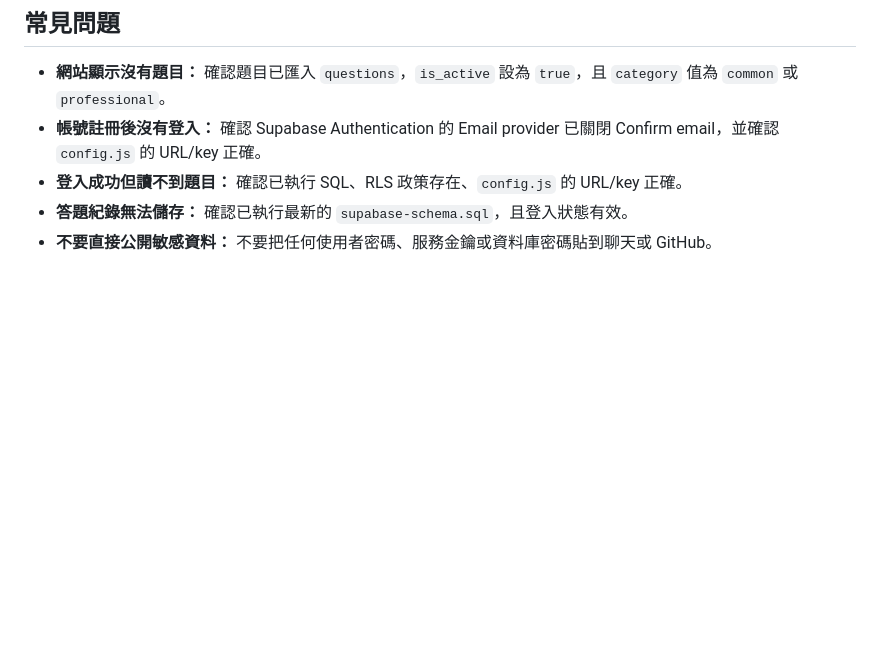
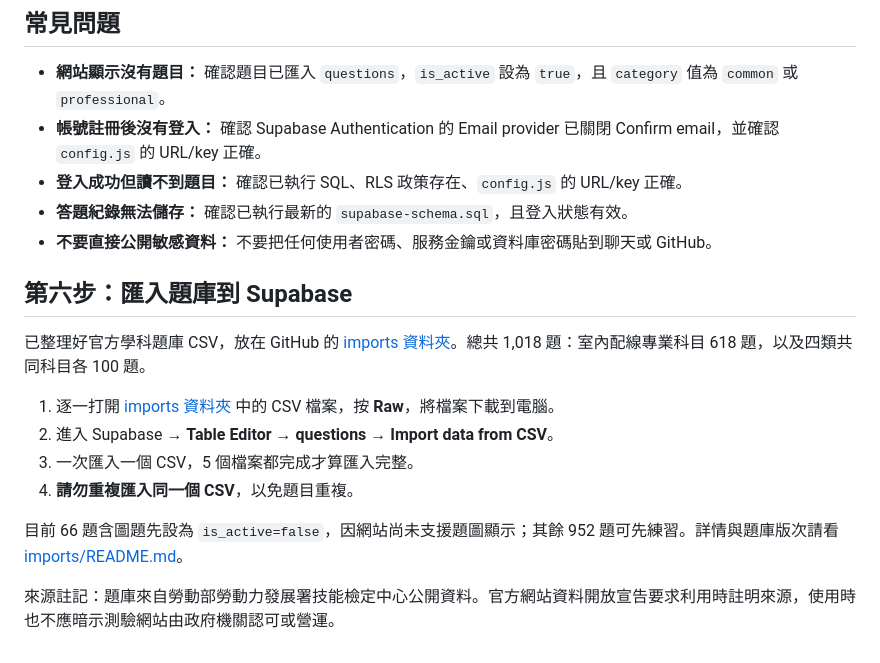
Before and after one commit to yiting9095-max/online-quiz-system, a Markdown page: README.md, the part around the change. Drawn GitHub-style; blank space fills up the shorter version.

Commit message:
更新題庫匯入與免電子郵件登入文件

```diff
--- a/README.md
+++ b/README.md
@@ -97,3 +97,18 @@
 - **登入成功但讀不到題目：** 確認已執行 SQL、RLS 政策存在、`config.js` 的 URL/key 正確。
 - **答題紀錄無法儲存：** 確認已執行最新的 `supabase-schema.sql`，且登入狀態有效。
 - **不要直接公開敏感資料：** 不要把任何使用者密碼、服務金鑰或資料庫密碼貼到聊天或 GitHub。
+
+
+
+## 第六步：匯入題庫到 Supabase
+
+已整理好官方學科題庫 CSV，放在 GitHub 的 [imports 資料夾](./imports/README.md)。總共 1,018 題：室內配線專業科目 618 題，以及四類共同科目各 100 題。
+
+1. 逐一打開 [imports 資料夾](./imports) 中的 CSV 檔案，按 **Raw**，將檔案下載到電腦。
+2. 進入 Supabase → **Table Editor → questions → Import data from CSV**。
+3. 一次匯入一個 CSV，5 個檔案都完成才算匯入完整。
+4. **請勿重複匯入同一個 CSV**，以免題目重複。
+
+目前 66 題含圖題先設為 `is_active=false`，因網站尚未支援題圖顯示；其餘 952 題可先練習。詳情與題庫版次請看 [imports/README.md](./imports/README.md)。
+
+來源註記：題庫來自勞動部勞動力發展署技能檢定中心公開資料。官方網站資料開放宣告要求利用時註明來源，使用時也不應暗示測驗網站由政府機關認可或營運。
```
